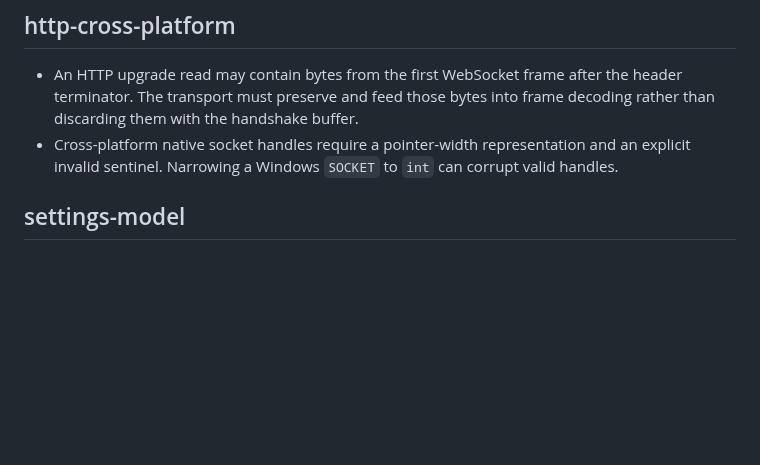
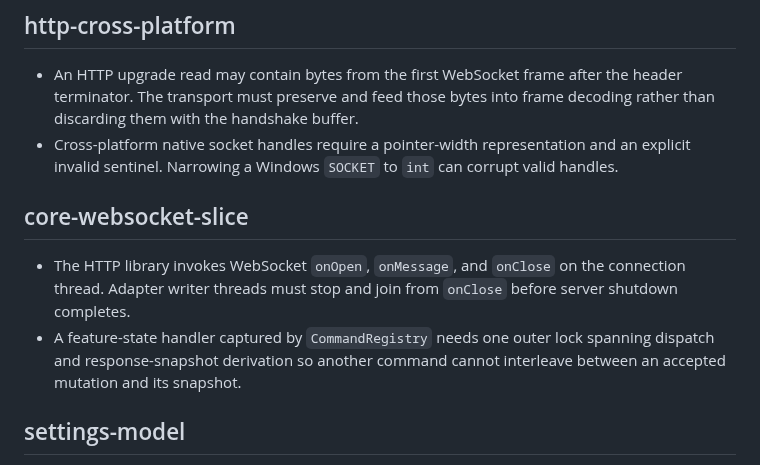
Before and after one commit to icksaur/ssg, a Markdown page: doc/learnings.md, the part around the change. Rendered like a GitHub page; blank space fills up the shorter version.

Commit message:
Record WebSocket slice learnings

```diff
--- a/doc/learnings.md
+++ b/doc/learnings.md
@@ -55,6 +55,15 @@ then remove or shorten the redundant entry here.
 - Cross-platform native socket handles require a pointer-width representation
   and an explicit invalid sentinel. Narrowing a Windows `SOCKET` to `int` can
   corrupt valid handles.
+
+## core-websocket-slice
+
+- The HTTP library invokes WebSocket `onOpen`, `onMessage`, and `onClose` on the
+  connection thread. Adapter writer threads must stop and join from `onClose`
+  before server shutdown completes.
+- A feature-state handler captured by `CommandRegistry` needs one outer lock
+  spanning dispatch and response-snapshot derivation so another command cannot
+  interleave between an accepted mutation and its snapshot.
 
 ## settings-model
 
```
